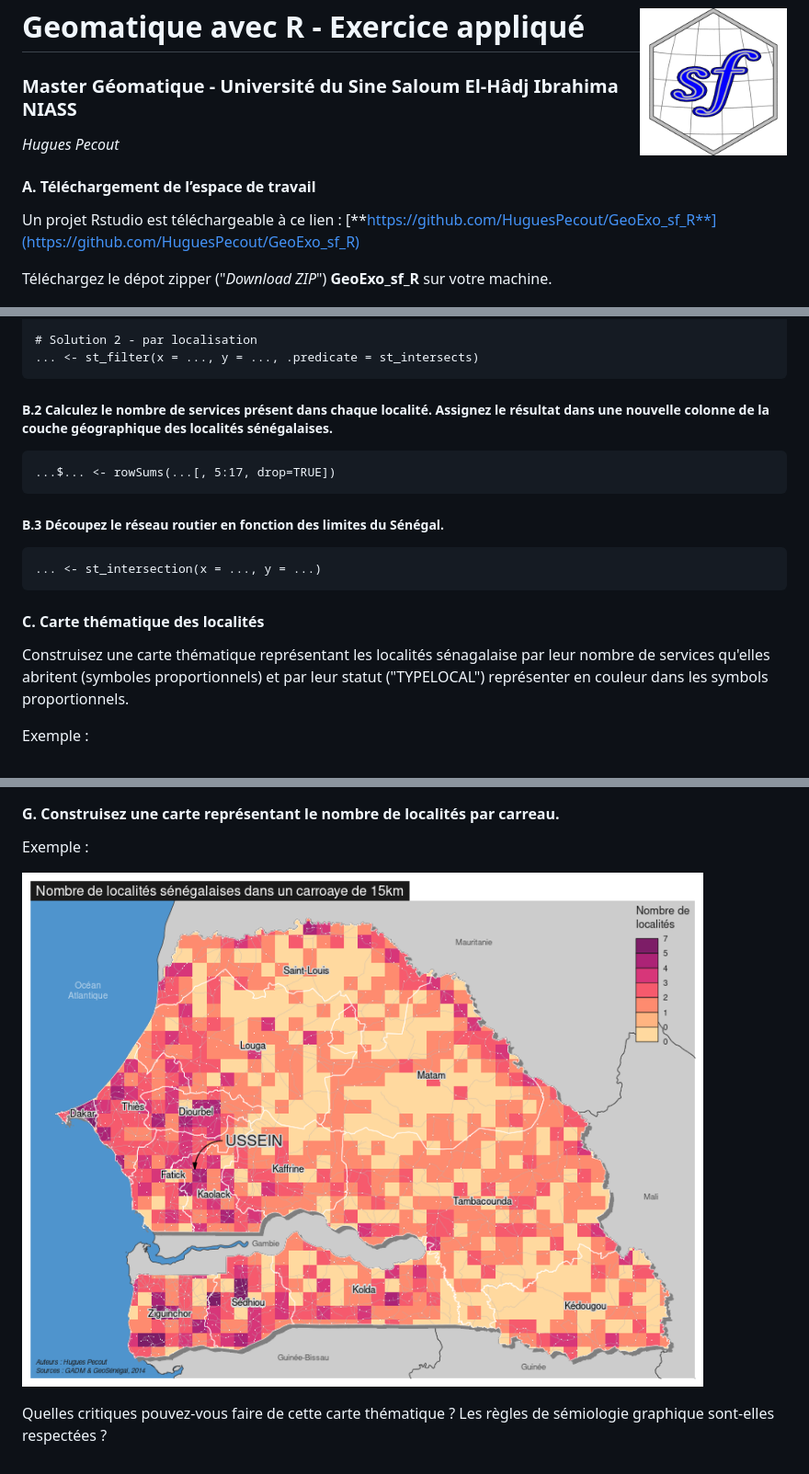
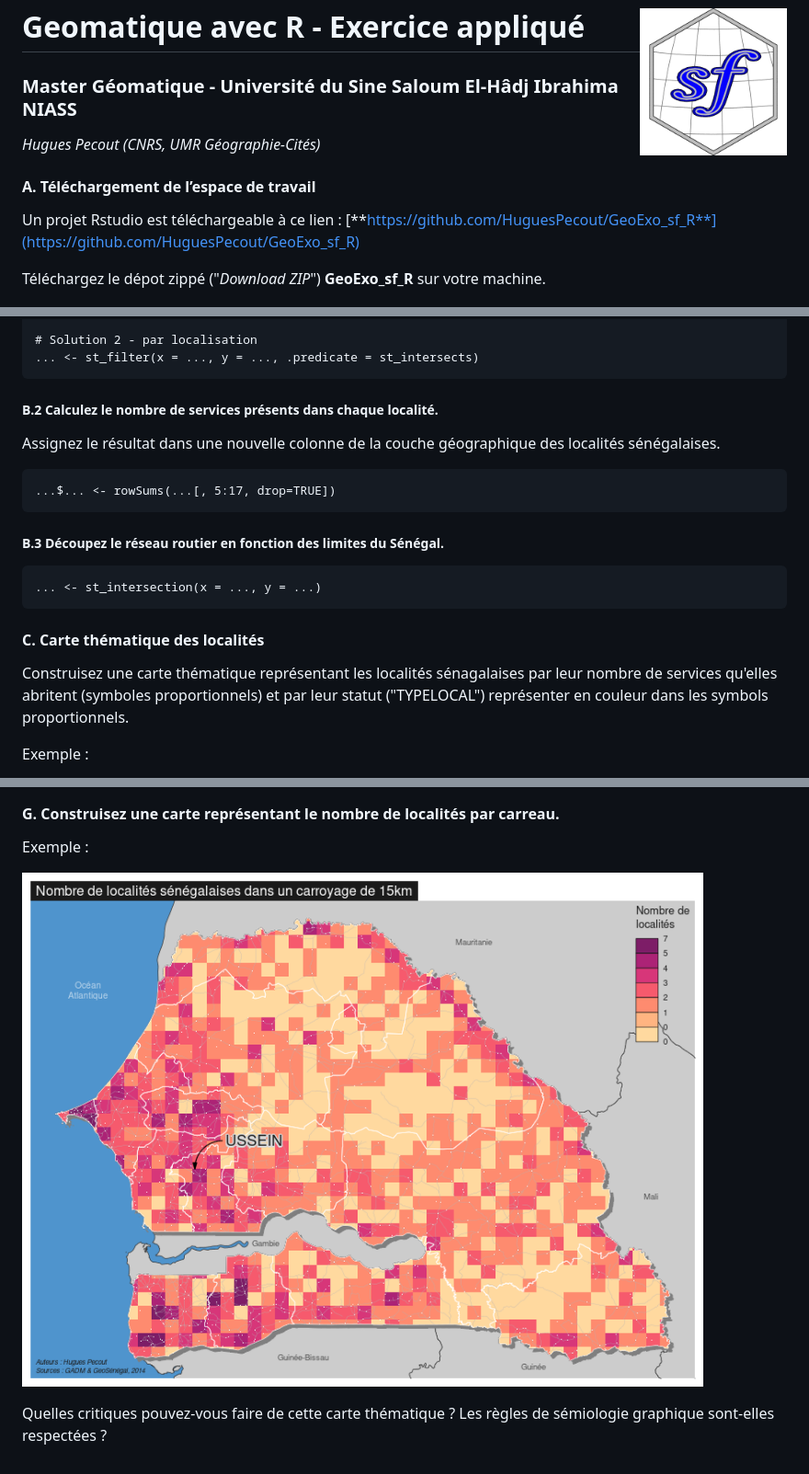
Before and after one commit to RCura/GeoExo_sf_R, a Markdown page: README.md, 3 parts joined by grey strips. Shown: that part at 92% size. Rendered like a GitHub page; pictures changed too: img/carte_2.png.

```diff
--- a/README.md
+++ b/README.md
@@ -2,7 +2,7 @@
 
 ### Master Géomatique - Université du Sine Saloum El-Hâdj Ibrahima NIASS
 
-*Hugues Pecout*
+*Hugues Pecout (CNRS, UMR Géographie-Cités)*
 
 </br>
 
@@ -10,7 +10,7 @@
 
 Un projet Rstudio est téléchargeable à ce lien : [**https://github.com/HuguesPecout/GeoExo_sf_R**](https://github.com/HuguesPecout/GeoExo_sf_R)
 
-Téléchargez le dépot zipper ("*Download ZIP*") **GeoExo_sf_R** sur votre machine.
+Téléchargez le dépot zippé ("*Download ZIP*") **GeoExo_sf_R** sur votre machine.
 
 </br>
 
@@ -70,7 +69,8 @@ Importez l'ensemble des couches géographiques contenues dans le fichier GeoPack
 
 </br>
 
-##### B.2 Calculez le nombre de services présent dans chaque localité. Assignez le résultat dans une nouvelle colonne de la couche géographique des localités sénégalaises.
+##### B.2 Calculez le nombre de services présents dans chaque localité.
+Assignez le résultat dans une nouvelle colonne de la couche géographique des localités sénégalaises.
 
     ...$... <- rowSums(...[, 5:17, drop=TRUE])
 
@@ -87,7 +87,7 @@ Importez l'ensemble des couches géographiques contenues dans le fichier GeoPack
 
 #### C. Carte thématique des localités
 
-Construisez une carte thématique représentant les localités sénagalaise par leur nombre de services qu'elles abritent (symboles proportionnels) et par leur statut ("TYPELOCAL") représenter en couleur dans les symbols proportionnels.
+Construisez une carte thématique représentant les localités sénagalaises par leur nombre de services qu'elles abritent (symboles proportionnels) et par leur statut ("TYPELOCAL") représenter en couleur dans les symbols proportionnels.
 
 Exemple :
 
```
Also changed, not shown: other parts of README.md (+7 -8 lines), 3 other files.
